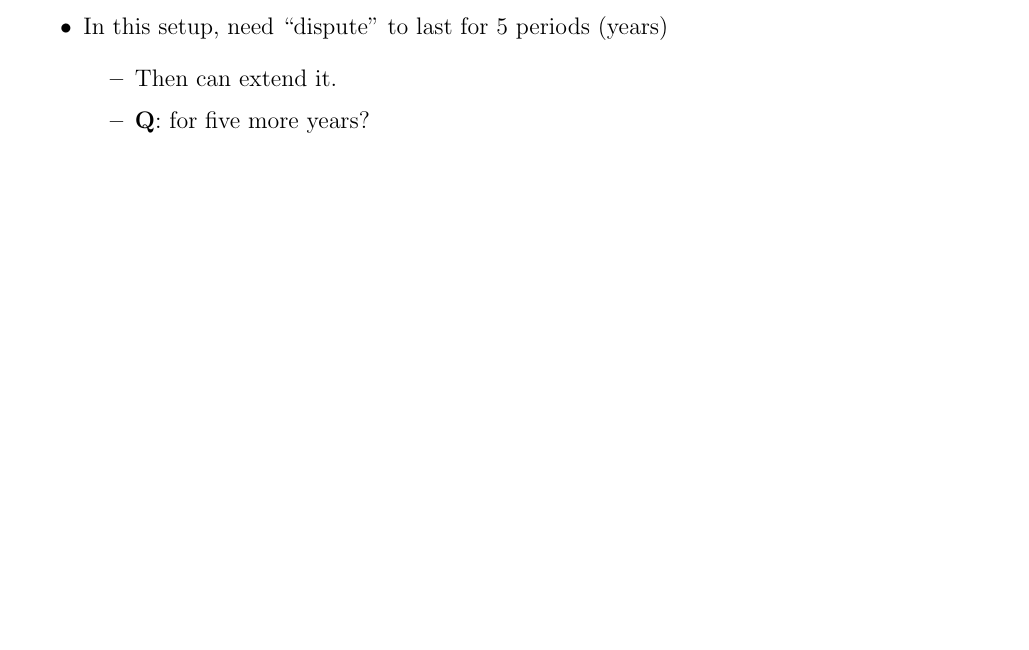
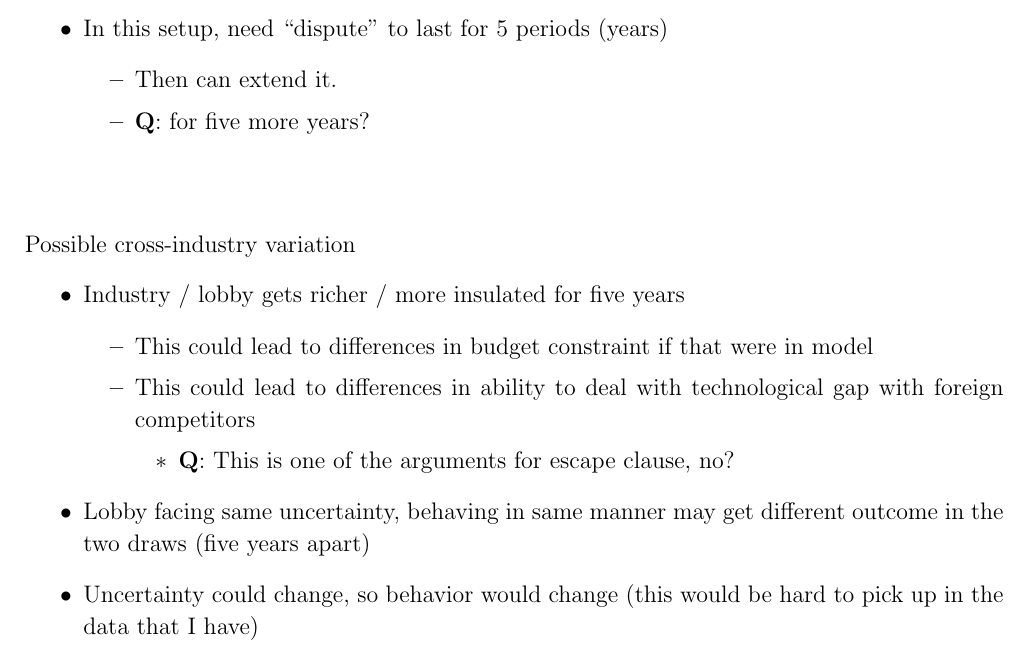
Before and after one commit to kbuzard/dispute-length, a LaTeX document (outline.tex): part of page 1 of 2, cut so that both start at the same text, the shorter picture padded with empty space. Compiled offline with pdfLaTeX.

Commit message:
add section on cross-industry variation

```diff
--- a/outline.tex
+++ b/outline.tex
@@ -70,6 +70,22 @@ Main idea: adapt SOP model to predict whether anti-dumping measures get renewed
 		\end{itemize}
 \end{itemize}
 
+\vskip.5in
+Possible cross-industry variation
+\begin{itemize}
+	\item Industry / lobby gets richer / more insulated for five years
+		\begin{itemize}
+			\item This could lead to differences in budget constraint if that were in model
+			\item This could lead to differences in ability to deal with technological gap with foreign competitors
+				\begin{itemize}
+					\item \textbf{Q}: This is one of the arguments for escape clause, no?
+				\end{itemize}
+		\end{itemize}
+	\item Lobby facing same uncertainty, behaving in same manner may get different outcome in the two draws (five years apart)
+	\item Uncertainty could change, so behavior would change (this would be hard to pick up in the data that I have)
+\end{itemize}
+
+
 \newpage
 \begin{itemize}
 	\item Chad and Maurizio Zanardi are working on a paper on AD 5-year reviews
```
Also changed, not shown: outline.pdf.
